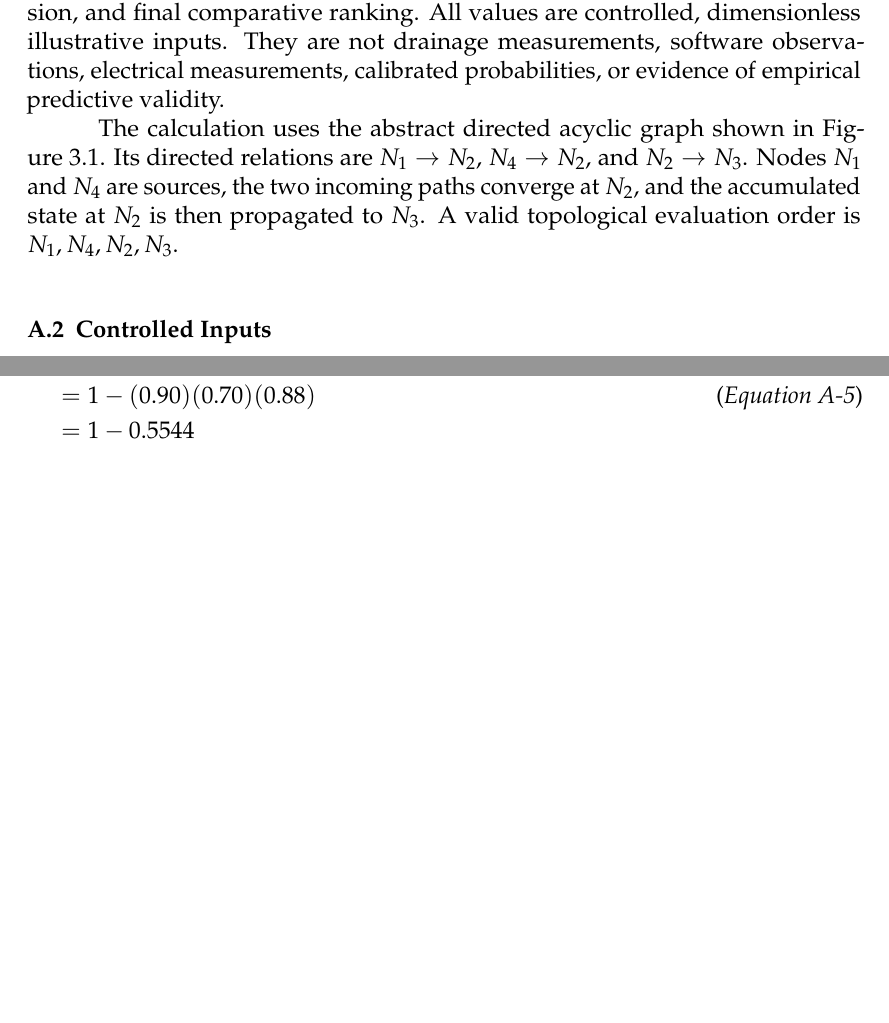
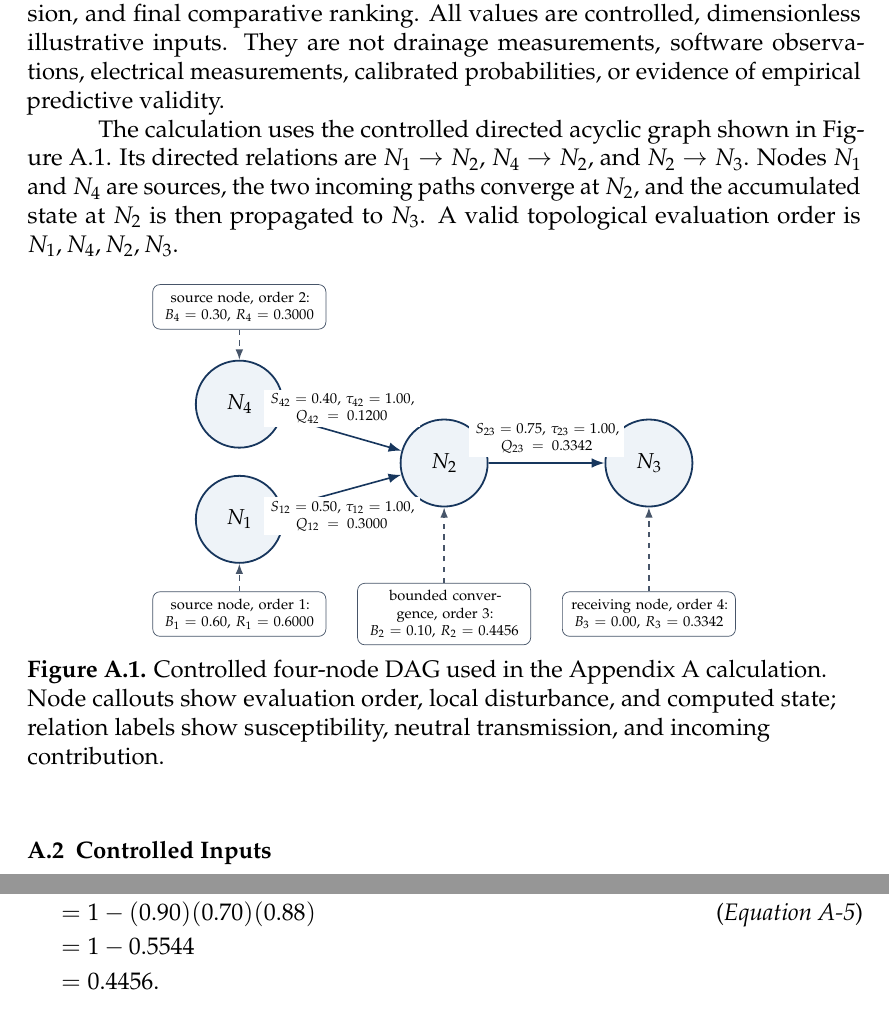
Before and after one commit to gbbrpm-lab/gbbrpm-manuscript, a LaTeX document (main.tex, which reads appendices/appendixA.tex, figures/fig_appendix_sample_network.tex): two parts of pages 67 and 69 of 71 before the commit and two parts of pages 67 and 70 of 72 after it, joined at a grey line, cut so that both start at the same text, the shorter picture padded with empty space. Compiled offline with pdfLaTeX.

Commit message:
feat: added modelled network diagram

```diff
--- a/appendices/appendixA.tex
+++ b/appendices/appendixA.tex
@@ -25,13 +25,15 @@ dimensionless illustrative inputs. They are not drainage measurements,
 software observations, electrical measurements, calibrated probabilities, or
 evidence of empirical predictive validity.
 
-The calculation uses the abstract directed acyclic graph shown in
-Figure~\ref{fig:generic-node-example}. Its directed relations are
+The calculation uses the controlled directed acyclic graph shown in
+Figure~\ref{fig:appendix-sample-network}. Its directed relations are
 \(N_1\rightarrow N_2\), \(N_4\rightarrow N_2\), and
 \(N_2\rightarrow N_3\). Nodes \(N_1\) and \(N_4\) are sources, the two
 incoming paths converge at \(N_2\), and the accumulated state at \(N_2\) is
 then propagated to \(N_3\). A valid topological evaluation order is
 \(N_1,N_4,N_2,N_3\).
+
+\input{figures/fig_appendix_sample_network}
 
 \subsection{Controlled Inputs}
 
--- /dev/null
+++ b/figures/fig_appendix_sample_network.tex
@@ -0,0 +1,35 @@
+\begin{figure}[H]
+\centering
+\resizebox{0.70\textwidth}{!}{%
+\begin{tikzpicture}[
+  font=\sffamily,
+  entity/.style={circle, draw=gbnavy, fill=gblight, line width=1pt,
+    minimum size=17mm, align=center, font=\bfseries},
+  edge/.style={-{Latex[length=2.5mm]}, draw=gbnavy, line width=.9pt},
+  edgevalue/.style={font=\scriptsize, fill=white, inner sep=2pt,
+    text width=29mm, align=center},
+  input/.style={draw=gbgray, rounded corners, fill=white, align=center,
+    inner sep=4pt, text width=31mm, font=\scriptsize},
+  inputedge/.style={-{Latex[length=2mm]}, dashed, draw=gbgray, line width=.8pt}
+]
+\node[entity] (n1) at (0,0) {$N_1$};
+\node[entity] (n4) at (0,2.25) {$N_4$};
+\node[entity] (n2) at (4,1.1) {$N_2$};
+\node[entity] (n3) at (8,1.1) {$N_3$};
+
+\draw[edge] (n1) -- node[edgevalue, below=3pt] {$S_{12}=0.50$, $\tau_{12}=1.00$, $Q_{12}=0.3000$} (n2);
+\draw[edge] (n4) -- node[edgevalue, above=3pt] {$S_{42}=0.40$, $\tau_{42}=1.00$, $Q_{42}=0.1200$} (n2);
+\draw[edge] (n2) -- node[edgevalue, above=3pt] {$S_{23}=0.75$, $\tau_{23}=1.00$, $Q_{23}=0.3342$} (n3);
+
+\node[input] (i1) at (0,-1.85) {source node, order 1: $B_1=0.60$, $R_1=0.6000$};
+\node[input] (i4) at (0,4.15) {source node, order 2: $B_4=0.30$, $R_4=0.3000$};
+\node[input] (i2) at (4,-1.85) {bounded convergence, order 3: $B_2=0.10$, $R_2=0.4456$};
+\node[input] (i3) at (8,-1.85) {receiving node, order 4: $B_3=0.00$, $R_3=0.3342$};
+\draw[inputedge] (i1) -- (n1);
+\draw[inputedge] (i4) -- (n4);
+\draw[inputedge] (i2) -- (n2);
+\draw[inputedge] (i3) -- (n3);
+\end{tikzpicture}}
+\caption{Controlled four-node DAG used in the Appendix A calculation. Node callouts show evaluation order, local disturbance, and computed state; relation labels show susceptibility, neutral transmission, and incoming contribution.}
+\label{fig:appendix-sample-network}
+\end{figure}
```
Also changed, not shown: figures/fig_generic_node_example.tex (+1 -1 lines), main.pdf.
